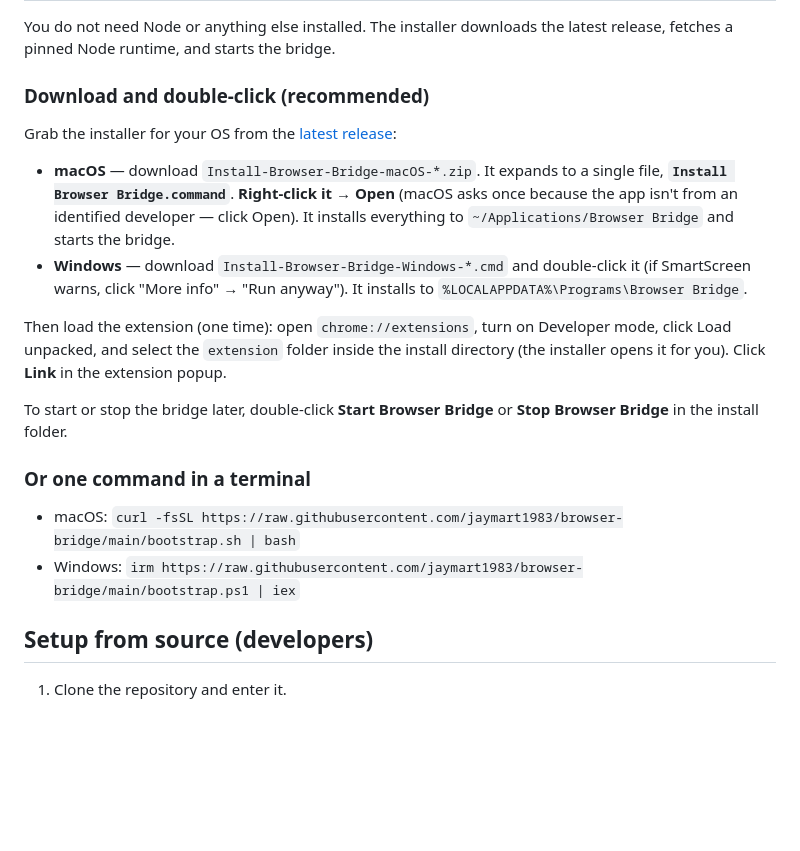
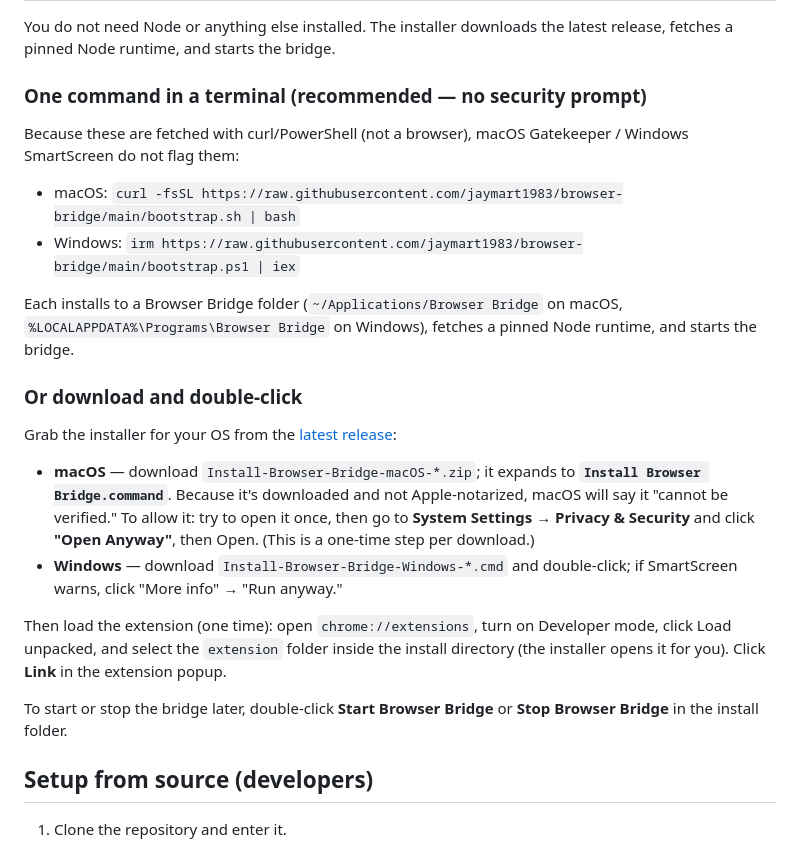
Before and after one commit to jaymart1983/ai-browser-bridge, a Markdown page: README.md, the part around the change. Rendered like a GitHub page; blank space fills up the shorter version.

Commit message:
README: accurate macOS/Windows install-security guidance
The curl/PowerShell one-liner is quarantine-free (no Gatekeeper/SmartScreen prompt)
so it's the recommended path. For the double-click installer, correct the old
'right-click -> Open' to the reliable 'System Settings -> Privacy & Security ->
Open Anyway' step, and note it's unavoidable without Apple notarization.

```diff
--- a/README.md
+++ b/README.md
@@ -45,18 +45,30 @@ navigate, control, and record a chosen set of tabs.
 You do not need Node or anything else installed. The installer downloads the latest
 release, fetches a pinned Node runtime, and starts the bridge.
 
-### Download and double-click (recommended)
+### One command in a terminal (recommended — no security prompt)
+
+Because these are fetched with curl/PowerShell (not a browser), macOS Gatekeeper /
+Windows SmartScreen do not flag them:
+
+- macOS: `curl -fsSL https://raw.githubusercontent.com/jaymart1983/browser-bridge/main/bootstrap.sh | bash`
+- Windows: `irm https://raw.githubusercontent.com/jaymart1983/browser-bridge/main/bootstrap.ps1 | iex`
+
+Each installs to a Browser Bridge folder (`~/Applications/Browser Bridge` on macOS,
+`%LOCALAPPDATA%\Programs\Browser Bridge` on Windows), fetches a pinned Node runtime,
+and starts the bridge.
+
+### Or download and double-click
 
 Grab the installer for your OS from the
 [latest release](https://github.com/jaymart1983/browser-bridge/releases/latest):
 
-- **macOS** — download `Install-Browser-Bridge-macOS-*.zip`. It expands to a single
-  file, **`Install Browser Bridge.command`**. **Right-click it → Open** (macOS asks
-  once because the app isn't from an identified developer — click Open). It installs
-  everything to `~/Applications/Browser Bridge` and starts the bridge.
-- **Windows** — download `Install-Browser-Bridge-Windows-*.cmd` and double-click it
-  (if SmartScreen warns, click "More info" → "Run anyway"). It installs to
-  `%LOCALAPPDATA%\Programs\Browser Bridge`.
+- **macOS** — download `Install-Browser-Bridge-macOS-*.zip`; it expands to
+  **`Install Browser Bridge.command`**. Because it's downloaded and not
+  Apple-notarized, macOS will say it "cannot be verified." To allow it: try to open
+  it once, then go to **System Settings → Privacy & Security** and click
+  **"Open Anyway"**, then Open. (This is a one-time step per download.)
+- **Windows** — download `Install-Browser-Bridge-Windows-*.cmd` and double-click; if
+  SmartScreen warns, click "More info" → "Run anyway."
 
 Then load the extension (one time): open `chrome://extensions`, turn on Developer
 mode, click Load unpacked, and select the `extension` folder inside the install
@@ -64,11 +76,6 @@ directory (the installer opens it for you). Click **Link** in the extension popu
 
 To start or stop the bridge later, double-click **Start Browser Bridge** or
 **Stop Browser Bridge** in the install folder.
-
-### Or one command in a terminal
-
-- macOS: `curl -fsSL https://raw.githubusercontent.com/jaymart1983/browser-bridge/main/bootstrap.sh | bash`
-- Windows: `irm https://raw.githubusercontent.com/jaymart1983/browser-bridge/main/bootstrap.ps1 | iex`
 
 ## Setup from source (developers)
 
```
